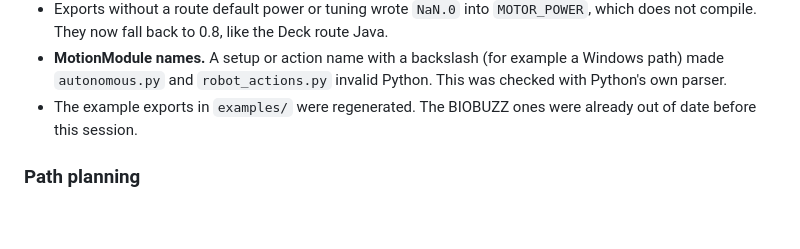
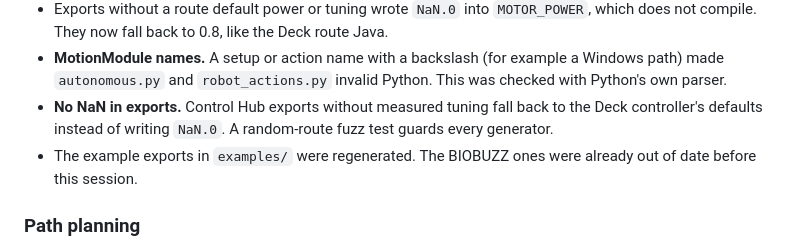
Before and after one commit to AloeVeraZ/SteamDeck-RobotController, a Markdown page: AGENT_PROGRESS.md, the part around the change. GitHub-like rendering; blank space fills up the shorter version.

```diff
--- a/AGENT_PROGRESS.md
+++ b/AGENT_PROGRESS.md
@@ -32,6 +32,7 @@ Branch `testing`, local commits only (see `git log 4c1c039..HEAD`). Nothing was
 - **Control Hub mounting.** Setup → Robot controller has "Control Hub logo faces" and "Its USB ports face". OnBot, TeamCode and the Pedro starter constants for pods write them into `RevHubOrientationOnRobot`. Before, every export assumed logo up, USB forward, so a hub mounted any other way would have turned wrongly. Also `deck-sim robot --hub-logo/--hub-usb`.
 - Exports without a route default power or tuning wrote `NaN.0` into `MOTOR_POWER`, which does not compile. They now fall back to 0.8, like the Deck route Java.
 - **MotionModule names.** A setup or action name with a backslash (for example a Windows path) made `autonomous.py` and `robot_actions.py` invalid Python. This was checked with Python's own parser.
+- **No NaN in exports.** Control Hub exports without measured tuning fall back to the Deck controller's defaults instead of writing `NaN.0`. A random-route fuzz test guards every generator.
 - The example exports in `examples/` were regenerated. The BIOBUZZ ones were already out of date before this session.
 
 ### Path planning
```
Also changed, not shown: AGENT_TEST_RESULTS.md (+7 -0 lines).
